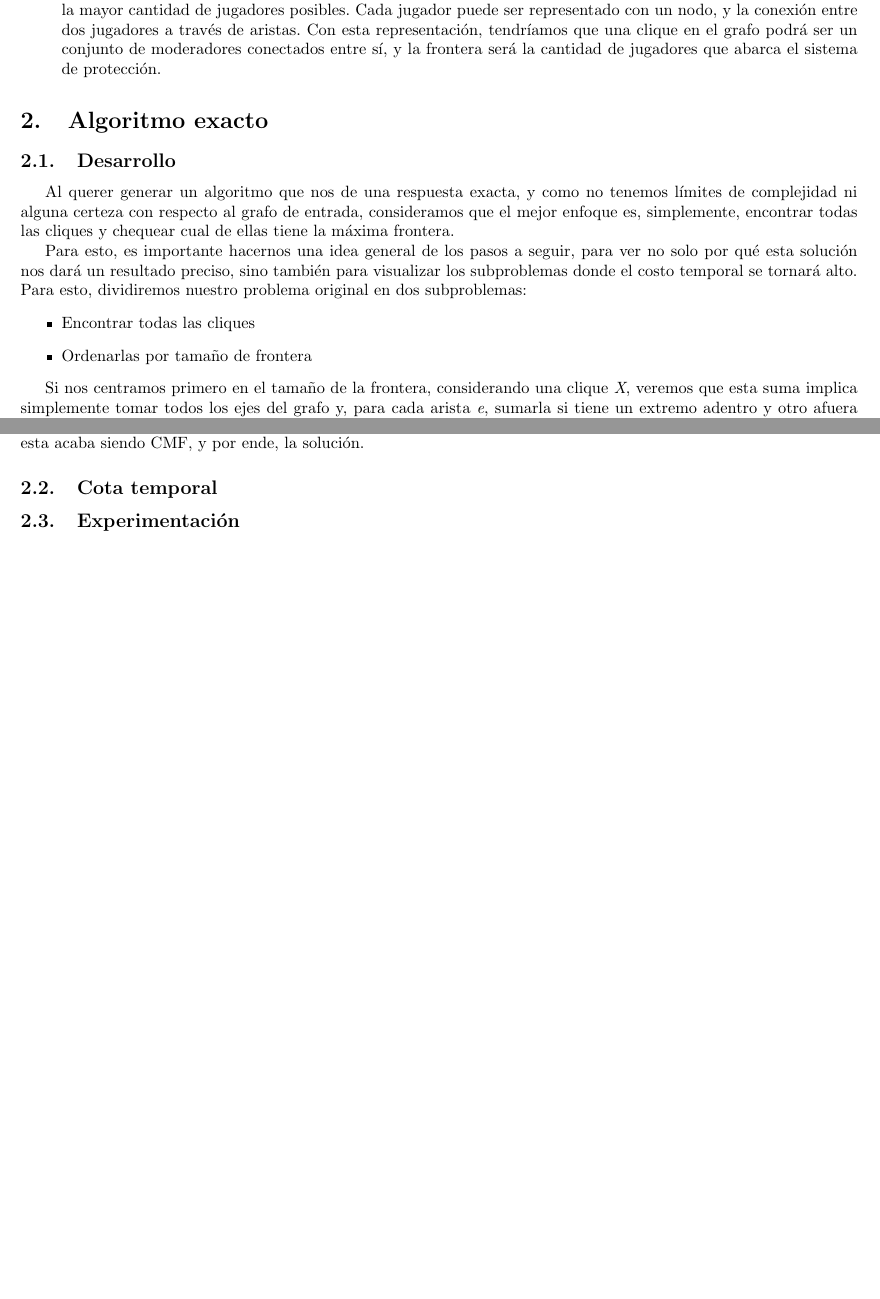
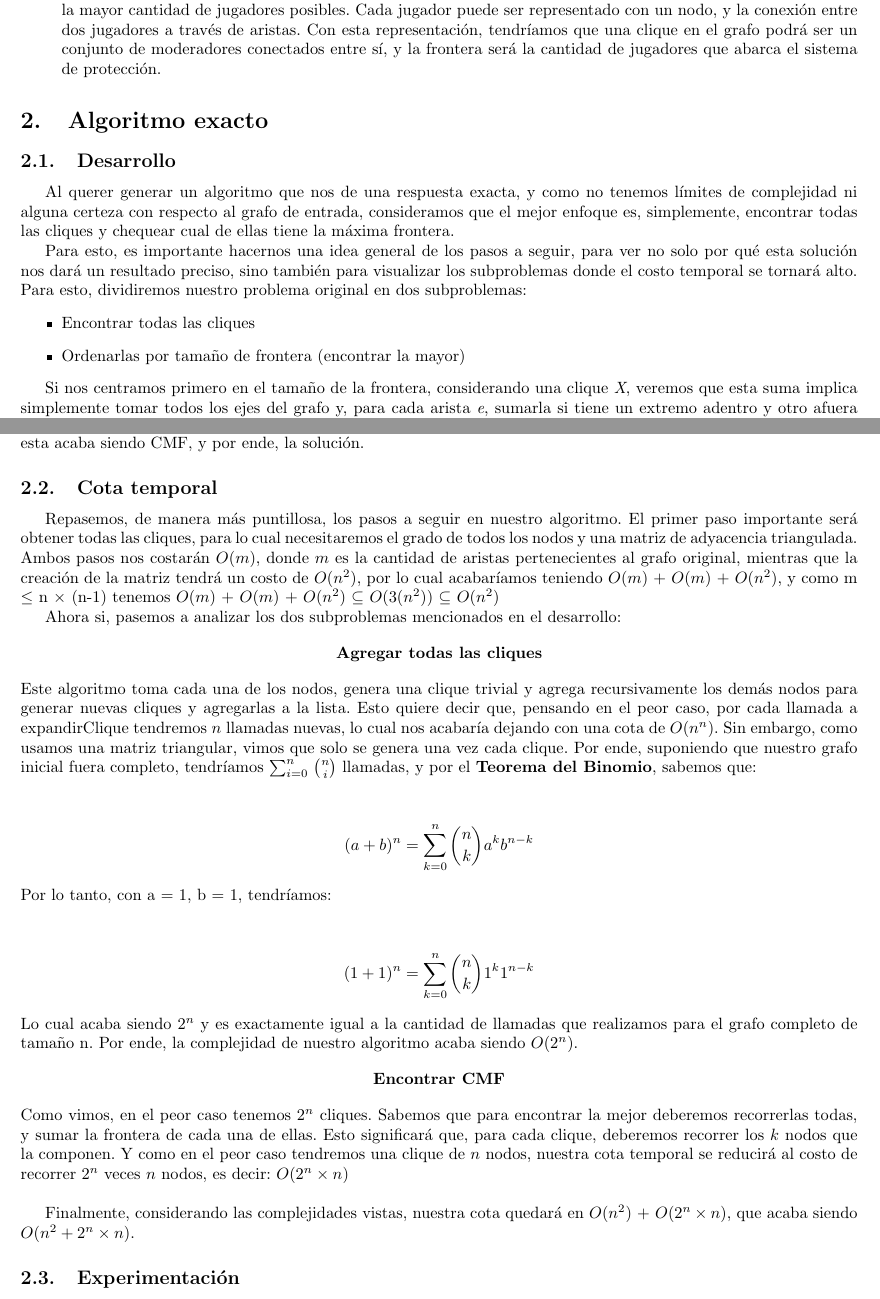
Before and after one commit to ZebaSz/algo3-tp3, a LaTeX document (informe/informe.tex, which reads informe/secciones/exacto.tex): two parts of pages 3 and 5 of 5, joined at a grey line, cut so that both start at the same text, the shorter picture padded with empty space. Compiled offline with pdfLaTeX.

Commit message:
fin informe exacto

```diff
--- a/informe/secciones/exacto.tex
+++ b/informe/secciones/exacto.tex
@@ -6,7 +6,7 @@ Para esto, es importante hacernos una idea general de los pasos a seguir, para v
 \begin{itemize}
 	\item Encontrar todas las cliques
 
-	\item Ordenarlas por tamaño de frontera
+	\item Ordenarlas por tamaño de frontera (encontrar la mayor)
 
 \end{itemize}
 
@@ -86,6 +86,30 @@ Es importante resaltar que, como explicamos anteriormente, nuestra matriz esta t
 Finalmente, con los dos subproblemas ya solucionados, solo nos queda ver cada clique y quedarnos con la de mayor frontera. Como obtuvimos todas las cliques posibles, y nos estamos quedando con la que tiene más nodos fronterizos, esta acaba siendo CMF, y por ende, la solución.
 
 \subsection{Cota temporal}
+Repasemos, de manera más puntillosa, los pasos a seguir en nuestro algoritmo. El primer paso importante será obtener todas las cliques, para lo cual necesitaremos el grado de todos los nodos y una matriz de adyacencia triangulada. Ambos pasos nos costarán $O(m)$, donde $m$ es la cantidad de aristas pertenecientes al grafo original, mientras que la creación de la matriz tendrá un costo de $O(n^2)$, por lo cual acabaríamos teniendo $O(m)$ + $O(m)$ + $O(n^2)$, y como m $\leq$ n $\times$ (n-1) tenemos $O(m)$ + $O(m)$ + $O(n^2)$ $\subseteq$ $O(3(n^2))$ $\subseteq$ $O(n^2)$
+
+Ahora si, pasemos a analizar los dos subproblemas mencionados en el desarrollo:
+
+\begin{center}
+	\textbf{Agregar todas las cliques}
+\end{center}
+Este algoritmo toma cada una de los nodos, genera una clique trivial y agrega recursivamente los demás nodos para generar nuevas cliques y agregarlas a la lista. Esto quiere decir que, pensando en el peor caso, por cada llamada a expandirClique tendremos $n$ llamadas nuevas, lo cual nos acabaría dejando con una cota de $O(n^n)$. Sin embargo, como usamos una matriz triangular, vimos que solo se genera una vez cada clique. Por ende, suponiendo que nuestro grafo inicial fuera completo, tendríamos $\sum_{i=0}^{n}$ ${n \choose i}$ llamadas, y por el \textbf{Teorema del Binomio}, sabemos que:
+\begin{center}
+ $$(a+b)^{n}  = \sum_{k=0}^{n} \binom{n}{k} a^{k}b^{n-k}$$
+\end{center}
+Por lo tanto, con a = 1, b = 1, tendríamos:
+\begin{center}
+ $$(1+1)^{n}  = \sum_{k=0}^{n} \binom{n}{k} 1^{k}1^{n-k}$$
+\end{center}
+Lo cual acaba siendo $2^n$ y es exactamente igual a la cantidad de llamadas que realizamos para el grafo completo de tamaño n. Por ende, la complejidad de nuestro algoritmo acaba siendo $O(2^n)$.
+
+\begin{center}
+	\textbf{Encontrar CMF}
+\end{center}
+Como vimos, en el peor caso tenemos $2^n$ cliques. Sabemos que para encontrar la mejor deberemos recorrerlas todas, y sumar la frontera de cada una de ellas. Esto significará que, para cada clique, deberemos recorrer los $k$ nodos que la componen. Y como en el peor caso tendremos una clique de $n$ nodos, nuestra cota temporal se reducirá al costo de recorrer $2^n$ veces $n$ nodos, es decir: $O(2^n\times n)$
+\bigskip
+
+Finalmente, considerando las complejidades vistas, nuestra cota quedará en $O(n^2)$ + $O(2^n \times n)$, que acaba siendo $O(n^2 + 2^n\times n)$.
 
 
 \subsection{Experimentación}
```
Also changed, not shown: informe/secciones/exacto.tex (2 more changed lines).
